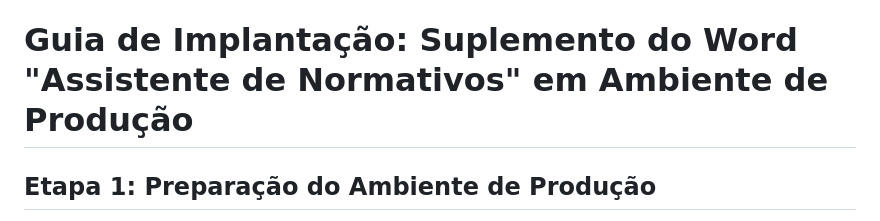
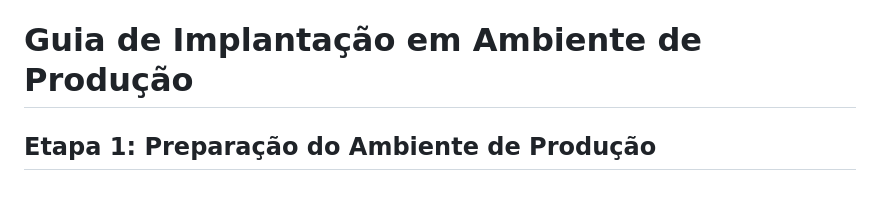
Before and after one commit to HavyNine/auto_complete_tcu, a Markdown page: README.md, the part around the change. Rendered like a GitHub page; blank space fills up the shorter version.

```diff
--- a/README.md
+++ b/README.md
@@ -106,7 +106,7 @@ Na versão atual, apenas o servidor do frontend (suplemento) é necessário.
 
 
 
-# Guia de Implantação: Suplemento do Word "Assistente de Normativos" em Ambiente de Produção
+# Guia de Implantação em Ambiente de Produção
 
 ## Etapa 1: Preparação do Ambiente de Produção
 
```
